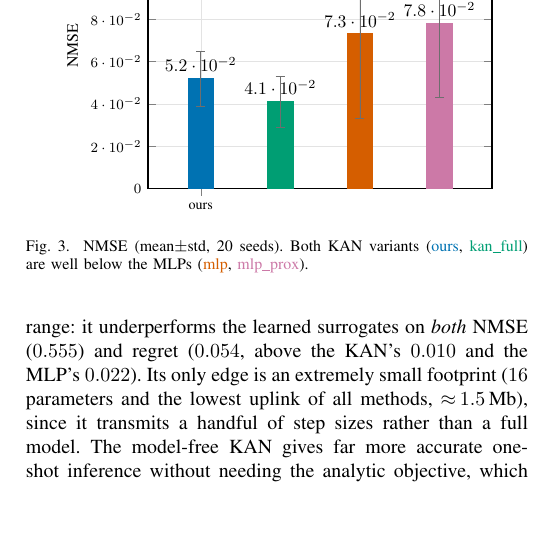
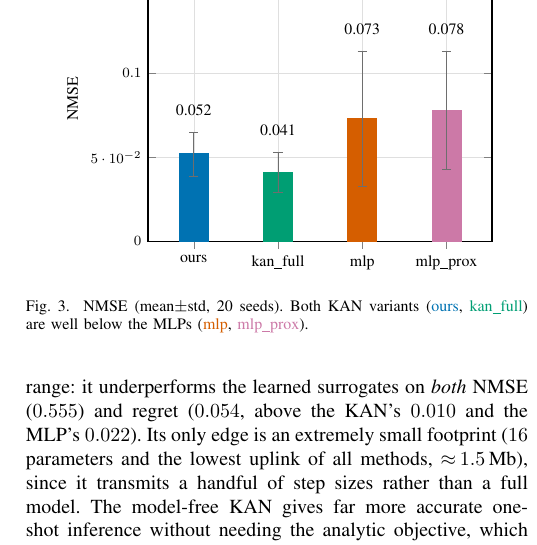
Before and after one commit to haodpsut/evokan-leo-opt, a LaTeX paper (paper/main.tex): part of one column of page 6 of 11, cut at the place of the change, the shorter picture padded with empty space. Compiled offline with pdfLaTeX.

Commit message:
fig: fix overlapping legends/labels in Fig.3 (bar) and Fig.9 (per-regime)
- fig:bar: explicit xticklabels (all 4 method names now show), ymax headroom 0.17, manual 3-decimal value labels above error caps, wider bars, grid
- fig:regime: dropped cluttered rotated near-coords value labels, single bordered legend row above, wider bars + spacing, grid for reading values
- verified: 11p clean (0 undefined/overfull), both figures visually re-checked, no overlap

Co-Authored-By: Claude Opus 4.8 (1M context) <noreply@anthropic.com>

```diff
--- a/paper/main.tex
+++ b/paper/main.tex
@@ -666,15 +666,22 @@ the uplink) and halves the uplink of the dense \texttt{kan\_full}.}
 \centering
 \resizebox{0.86\columnwidth}{!}{%
 \begin{tikzpicture}
-\begin{axis}[ybar,bar width=14pt,symbolic x coords={ours,kan\_full,mlp,mlp\_prox},
-  xtick=data,ylabel={NMSE},ymin=0,ymax=0.135,enlarge x limits=0.22,
-  nodes near coords,every node near coords/.append style={font=\tiny},
+\begin{axis}[ybar,bar width=16pt,symbolic x coords={a,b,c,d},
+  xtick={a,b,c,d},xticklabels={ours,kan\_full,mlp,mlp\_prox},
+  xticklabel style={font=\small},
+  ylabel={NMSE},ymin=0,ymax=0.17,enlarge x limits=0.18,
+  ymajorgrids,grid style={gray!25},clip=false,
   error bars/y dir=both,error bars/y explicit,
   error bars/error bar style={cGray}]
-\addplot[fill=cOurs,draw=cOurs,bar shift=0pt] coordinates {(ours,\FOnmse)+-(0,\FOnmsesd)};
-\addplot[fill=cKanfull,draw=cKanfull,bar shift=0pt] coordinates {(kan\_full,\KFnmse)+-(0,\KFnmsesd)};
-\addplot[fill=cMlp,draw=cMlp,bar shift=0pt] coordinates {(mlp,\MLnmse)+-(0,\MLnmsesd)};
-\addplot[fill=cMlpp,draw=cMlpp,bar shift=0pt] coordinates {(mlp\_prox,\MPnmse)+-(0,\MPnmsesd)};
+\addplot[fill=cOurs,draw=cOurs,bar shift=0pt] coordinates {(a,\FOnmse)+-(0,\FOnmsesd)};
+\addplot[fill=cKanfull,draw=cKanfull,bar shift=0pt] coordinates {(b,\KFnmse)+-(0,\KFnmsesd)};
+\addplot[fill=cMlp,draw=cMlp,bar shift=0pt] coordinates {(c,\MLnmse)+-(0,\MLnmsesd)};
+\addplot[fill=cMlpp,draw=cMlpp,bar shift=0pt] coordinates {(d,\MPnmse)+-(0,\MPnmsesd)};
+% value labels placed above each error-bar cap (mean+std) so they never touch bars or caps
+\node[anchor=south,font=\small] at (axis cs:a,0.071) {0.052};
+\node[anchor=south,font=\small] at (axis cs:b,0.059) {0.041};
+\node[anchor=south,font=\small] at (axis cs:c,0.119) {0.073};
+\node[anchor=south,font=\small] at (axis cs:d,0.119) {0.078};
 \end{axis}
 \end{tikzpicture}}
 \caption{NMSE (mean$\pm$std, \Nseeds{} seeds). Both KAN variants
```
Also changed, not shown: paper/main.pdf, paper/main.tex (10 more changed lines).
